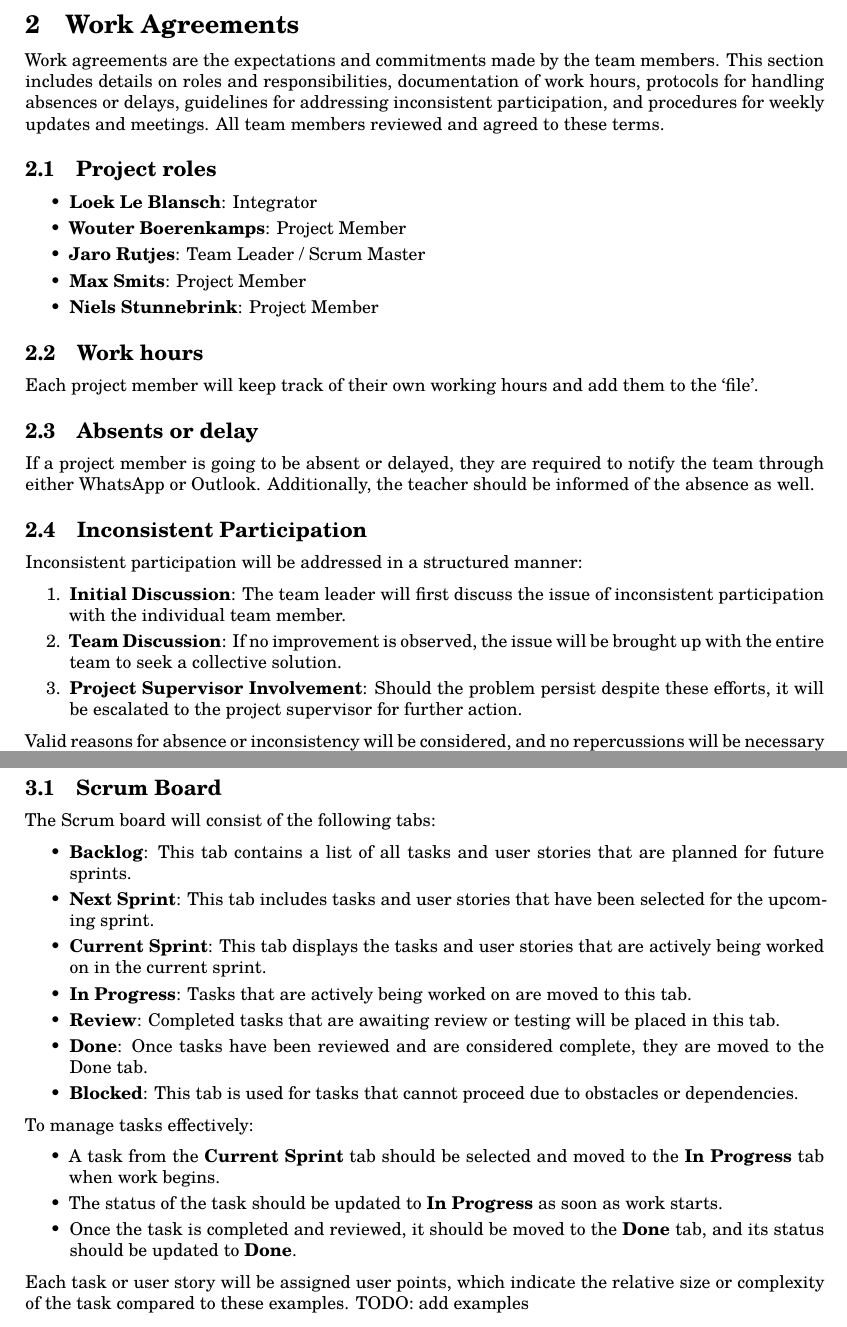
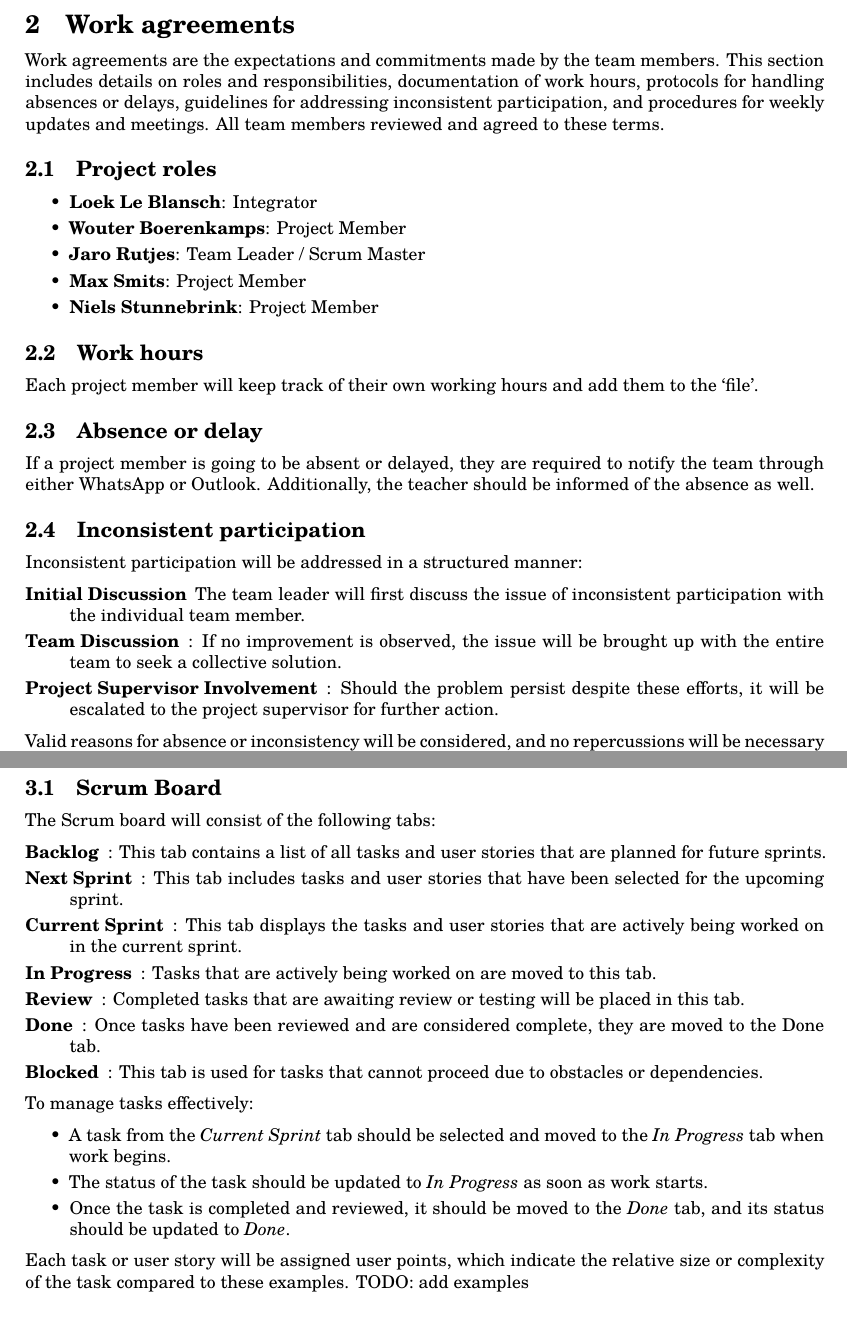
Before and after one commit to lonkaars/crepe-docs, a LaTeX document (plan.tex): two parts of pages 4 and 6 of 7, joined at a grey line, cut so that both start at the same text. Compiled offline with XeLaTeX; a missing font is replaced by an installed copy or a similar font.

Commit message:
added some feadback

```diff
--- a/plan.tex
+++ b/plan.tex
@@ -57,23 +57,23 @@ work hours, protocols for handling absences or delays, guidelines for addressing
 Each project member will keep track of their own working hours and
 add them to the `file'.
 
-\subsection{Absents or delay}
+\subsection{Absence or delay}
 If a project member is going to be absent or delayed, they are required to
 notify the team through either WhatsApp or Outlook. Additionally, the teacher
 should be informed of the absence as well.
 
-\subsection{Inconsistent Participation}
+\subsection{Inconsistent participation}
 Inconsistent participation will be addressed in a structured manner:
 
-\begin{enumerate}
-	\item \textbf{Initial Discussion}: The team leader will first discuss the
+\begin{description}
+	\item[Initial Discussion] The team leader will first discuss the
 	issue of inconsistent participation with the individual team member.
-	\item \textbf{Team Discussion}: If no improvement is observed, the issue
+	\item [Team Discussion]: If no improvement is observed, the issue
 	will be brought up with the entire team to seek a collective solution.
-	\item \textbf{Project Supervisor Involvement}: Should the problem persist
+	\item [Project Supervisor Involvement]: Should the problem persist
 	despite these efforts, it will be escalated to the project supervisor for
 	further action.
-\end{enumerate}
+\end{description}
 
 Valid reasons for absence or inconsistency will be considered, and no
 repercussions will be necessary in such cases. However, if the inconsistency is
@@ -116,22 +116,22 @@ The team will start using scrum after the inital fase of sructering the project
 \subsection{Scrum Board}
 The \href{https://miro.com/app/board/uXjVKjtdM64=/?share_link_id=303851465474}{Scrum board} will consist of the following tabs:
 
-\begin{itemize}
-	\item \textbf{Backlog}: This tab contains a list of all tasks and user stories that are planned for future sprints.
-	\item \textbf{Next Sprint}: This tab includes tasks and user stories that have been selected for the upcoming sprint.
-	\item \textbf{Current Sprint}: This tab displays the tasks and user stories that are actively being worked on in the current sprint.
-	\item \textbf{In Progress}: Tasks that are actively being worked on are moved to this tab.
-	\item \textbf{Review}: Completed tasks that are awaiting review or testing will be placed in this tab.
-	\item \textbf{Done}: Once tasks have been reviewed and are considered complete, they are moved to the Done tab.
-	\item \textbf{Blocked}: This tab is used for tasks that cannot proceed due to obstacles or dependencies.
-\end{itemize}
+\begin{description}
+	\item[Backlog]: This tab contains a list of all tasks and user stories that are planned for future sprints.
+	\item[Next Sprint]: This tab includes tasks and user stories that have been selected for the upcoming sprint.
+	\item[Current Sprint]: This tab displays the tasks and user stories that are actively being worked on in the current sprint.
+	\item[In Progress]: Tasks that are actively being worked on are moved to this tab.
+	\item[Review]: Completed tasks that are awaiting review or testing will be placed in this tab.
+	\item[Done]: Once tasks have been reviewed and are considered complete, they are moved to the Done tab.
+	\item [Blocked]: This tab is used for tasks that cannot proceed due to obstacles or dependencies.
+\end{description}
 
 \noindent
 To manage tasks effectively:
 \begin{itemize}
-	\item A task from the \textbf{Current Sprint} tab should be selected and moved to the \textbf{In Progress} tab when work begins.
-	\item The status of the task should be updated to \textbf{In Progress} as soon as work starts.
-	\item Once the task is completed and reviewed, it should be moved to the \textbf{Done} tab, and its status should be updated to \textbf{Done}.
+	\item A task from the \emph{Current Sprint} tab should be selected and moved to the \emph{In Progress} tab when work begins.
+	\item The status of the task should be updated to \emph{In Progress} as soon as work starts.
+	\item Once the task is completed and reviewed, it should be moved to the \emph{Done} tab, and its status should be updated to \emph{Done}.
 \end{itemize}
 
 \noindent
```
Also changed, not shown: plan.tex (18 more changed lines).
